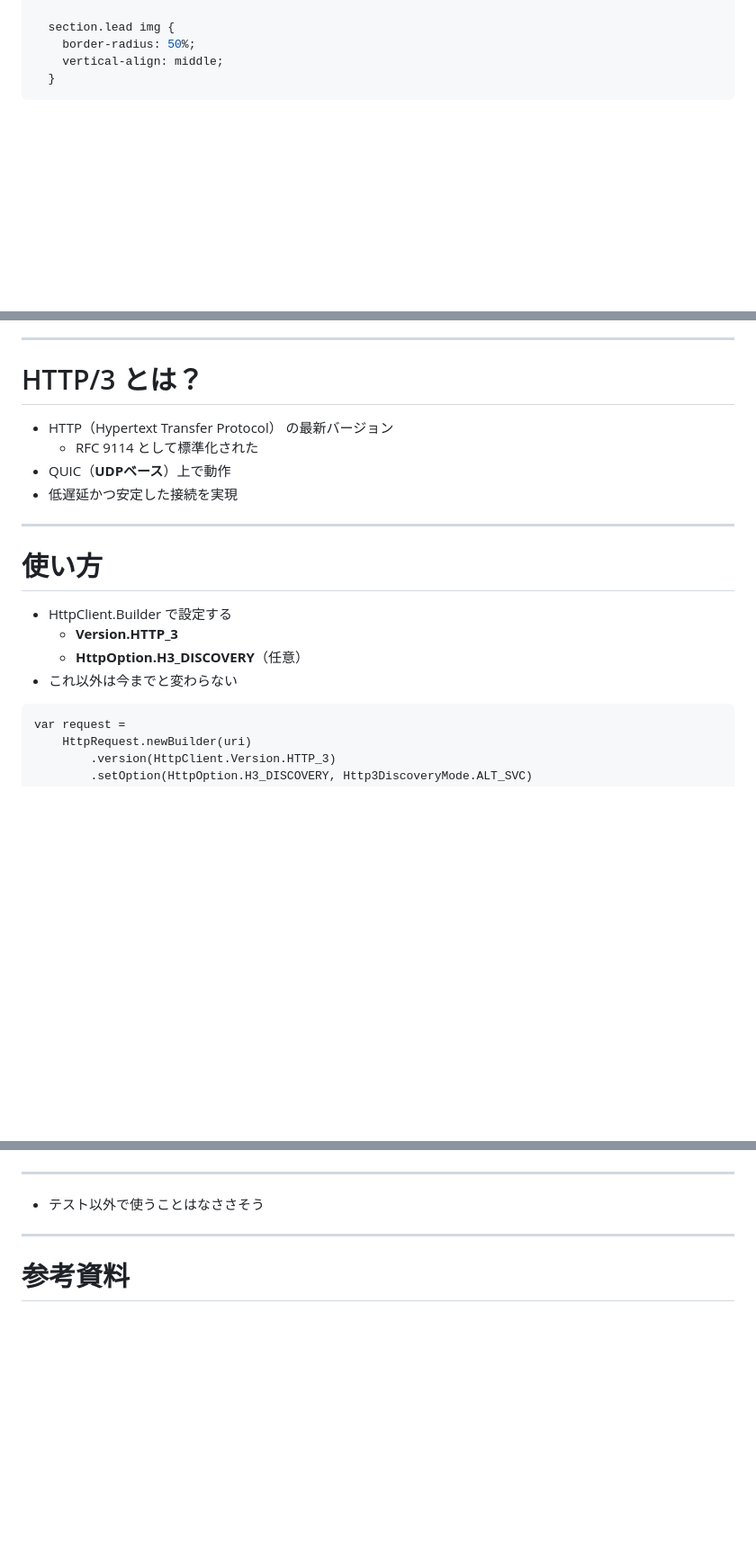
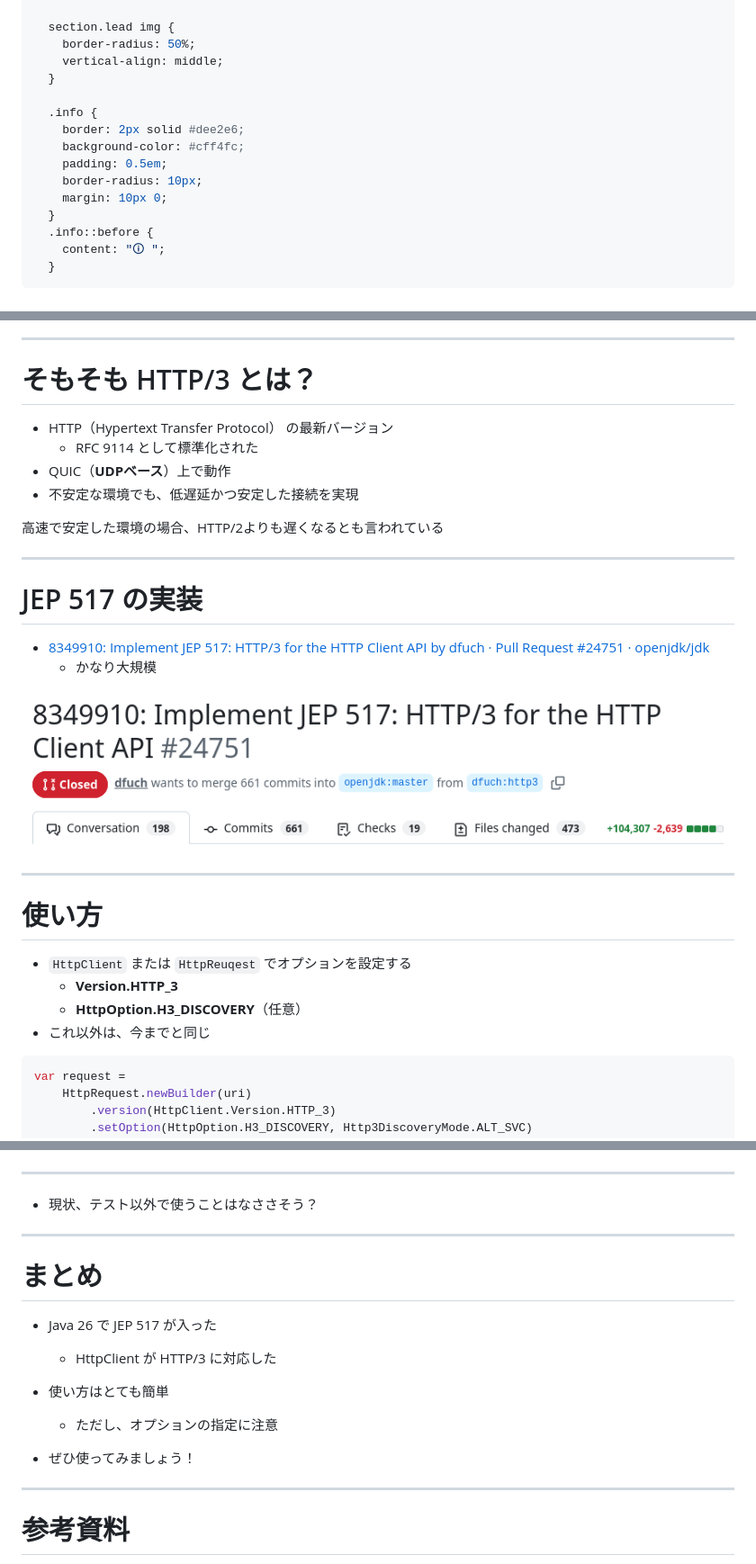
Before and after one commit to YujiSoftware/jep517, a Markdown page: README.md, 3 parts joined by grey strips. Shown at 90% size. Rendered like a GitHub page; pictures changed too: img/commit.png (added); blank space fills up the shorter version.

````diff
--- a/README.md
+++ b/README.md
@@ -17,6 +17,17 @@ style: |
     border-radius: 50%;
     vertical-align: middle;
   }
+
+  .info {
+    border: 2px solid #dee2e6;
+    background-color: #cff4fc;
+    padding: 0.5em;
+    border-radius: 10px;
+    margin: 10px 0;
+  }
+  .info::before {
+    content: "🛈️ ";
+  }
 ---
 
 <!-- _class: lead -->
@@ -35,23 +46,37 @@ style: |
   - 開発者が明示的に HTTP/3 を指定する必要がある
 
 ---
-# HTTP/3 とは？
+# そもそも HTTP/3 とは？
 
 - HTTP（Hypertext Transfer Protocol） の最新バージョン
   - RFC 9114 として標準化された
 - QUIC（**UDPベース**）上で動作
-- 低遅延かつ安定した接続を実現
+- 不安定な環境でも、低遅延かつ安定した接続を実現
+
+<div class="info">
+  高速で安定した環境の場合、HTTP/2よりも遅くなるとも言われている
+</div>
+
+
+---
+
+# JEP 517 の実装
+
+- [8349910: Implement JEP 517: HTTP/3 for the HTTP Client API by dfuch · Pull Request #24751 · openjdk/jdk](https://github.com/openjdk/jdk/pull/24751)
+  - かなり大規模
+
+![width:1150](img/commit.png)
 
 ---
 
 # 使い方
 
-- HttpClient.Builder で設定する
+- `HttpClient` または `HttpReuqest` でオプションを設定する
   - **Version.HTTP_3**
   - **HttpOption.H3_DISCOVERY**（任意）
-- これ以外は今までと変わらない
+- これ以外は、今までと同じ
 
-```
+```java
 var request =
     HttpRequest.newBuilder(uri)
         .version(HttpClient.Version.HTTP_3)
@@ -124,7 +149,18 @@ void main() throws java.io.IOException, InterruptedException {
 
 <hr>
 
-- テスト以外で使うことはなささそう
+- 現状、テスト以外で使うことはなささそう？
+
+---
+
+# まとめ
+
+- Java 26 で JEP 517 が入った
+  - HttpClient が HTTP/3 に対応した
+- 使い方はとても簡単
+  - ただし、オプションの指定に注意
+
+- ぜひ使ってみましょう！
 
 ---
 
````
Also changed, not shown: other parts of README.md (+2 -2 lines), 1 other file.
